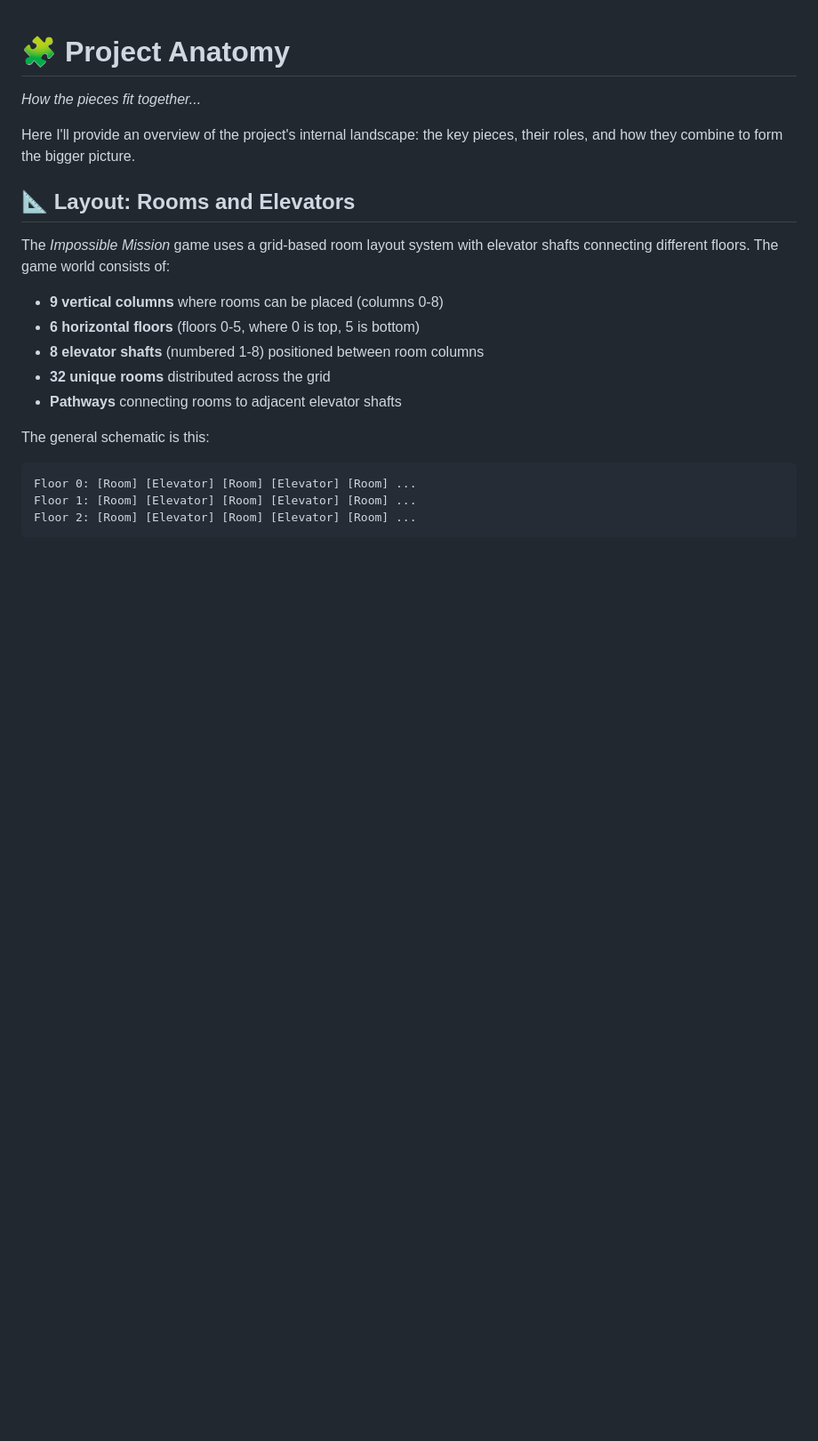
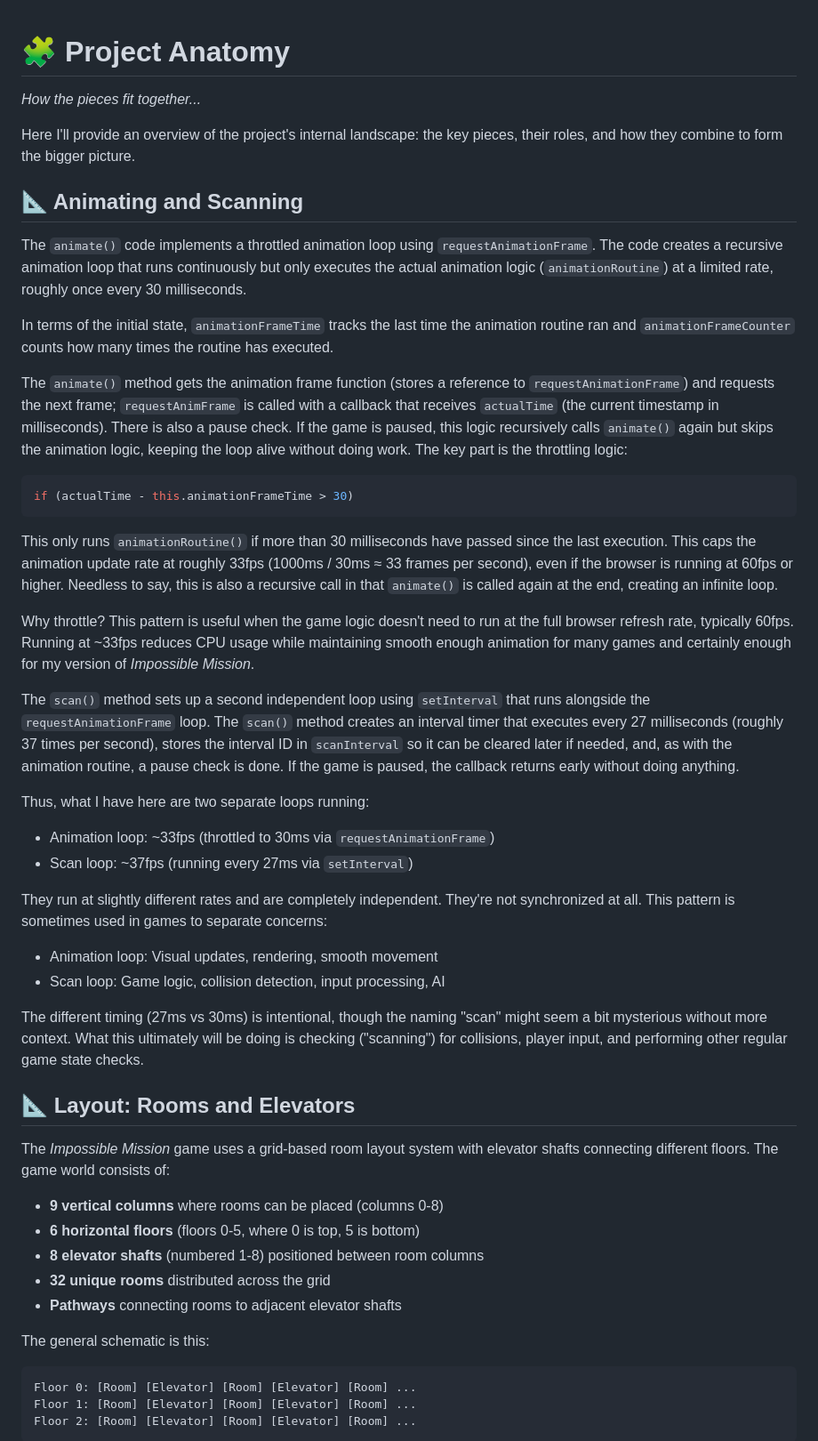
Before and after one commit to jeffnyman/improbable-mission, a Markdown page: docs/DESIGN.md, the part around the change. Shown: that part at 89% size. Drawn GitHub-style; blank space fills up the shorter version.

Commit message:
Update design documentation.

````diff
--- a/docs/DESIGN.md
+++ b/docs/DESIGN.md
@@ -3,6 +3,36 @@
 _How the pieces fit together..._
 
 Here I'll provide an overview of the project's internal landscape: the key pieces, their roles, and how they combine to form the bigger picture.
+
+## 📐 Animating and Scanning
+
+The `animate()` code implements a throttled animation loop using `requestAnimationFrame`. The code creates a recursive animation loop that runs continuously but only executes the actual animation logic (`animationRoutine`) at a limited rate, roughly once every 30 milliseconds.
+
+In terms of the initial state, `animationFrameTime` tracks the last time the animation routine ran and `animationFrameCounter` counts how many times the routine has executed.
+
+The `animate()` method gets the animation frame function (stores a reference to `requestAnimationFrame`) and requests the next frame; `requestAnimFrame` is called with a callback that receives `actualTime` (the current timestamp in milliseconds). There is also a pause check. If the game is paused, this logic recursively calls `animate()` again but skips the animation logic, keeping the loop alive without doing work. The key part is the throttling logic:
+
+```js
+if (actualTime - this.animationFrameTime > 30)
+```
+
+This only runs `animationRoutine()` if more than 30 milliseconds have passed since the last execution. This caps the animation update rate at roughly 33fps (1000ms / 30ms ≈ 33 frames per second), even if the browser is running at 60fps or higher. Needless to say, this is also a recursive call in that `animate()` is called again at the end, creating an infinite loop.
+
+Why throttle? This pattern is useful when the game logic doesn't need to run at the full browser refresh rate, typically 60fps. Running at ~33fps reduces CPU usage while maintaining smooth enough animation for many games and certainly enough for my version of _Impossible Mission_.
+
+The `scan()` method sets up a second independent loop using `setInterval` that runs alongside the `requestAnimationFrame` loop. The `scan()` method creates an interval timer that executes every 27 milliseconds (roughly 37 times per second), stores the interval ID in `scanInterval` so it can be cleared later if needed, and, as with the animation routine, a pause check is done. If the game is paused, the callback returns early without doing anything.
+
+Thus, what I have here are two separate loops running:
+
+- Animation loop: ~33fps (throttled to 30ms via `requestAnimationFrame`)
+- Scan loop: ~37fps (running every 27ms via `setInterval`)
+
+They run at slightly different rates and are completely independent. They're not synchronized at all. This pattern is sometimes used in games to separate concerns:
+
+- Animation loop: Visual updates, rendering, smooth movement
+- Scan loop: Game logic, collision detection, input processing, AI
+
+The different timing (27ms vs 30ms) is intentional, though the naming "scan" might seem a bit mysterious without more context. What this ultimately will be doing is checking ("scanning") for collisions, player input, and performing other regular game state checks.
 
 ## 📐 Layout: Rooms and Elevators
 
````
